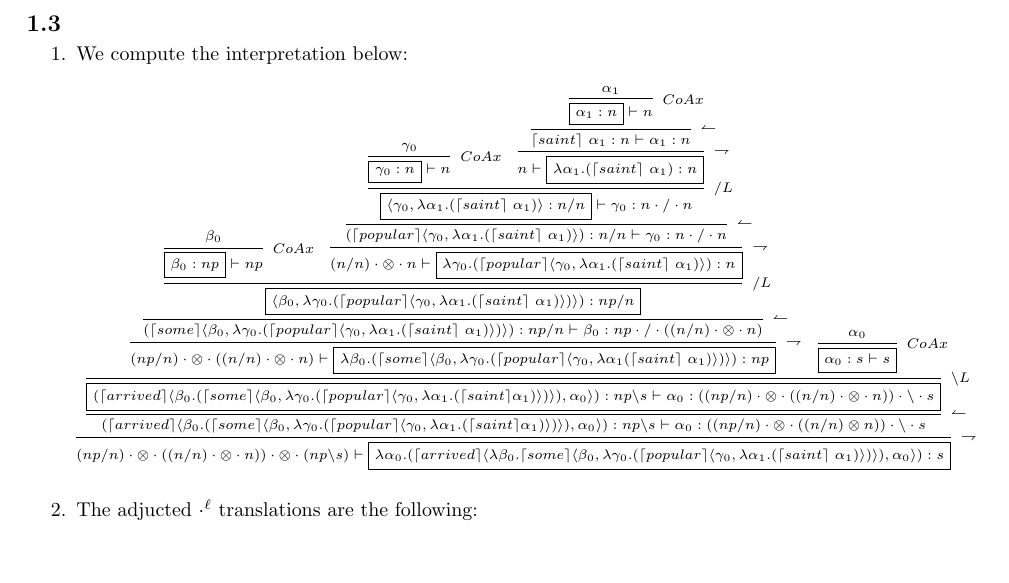
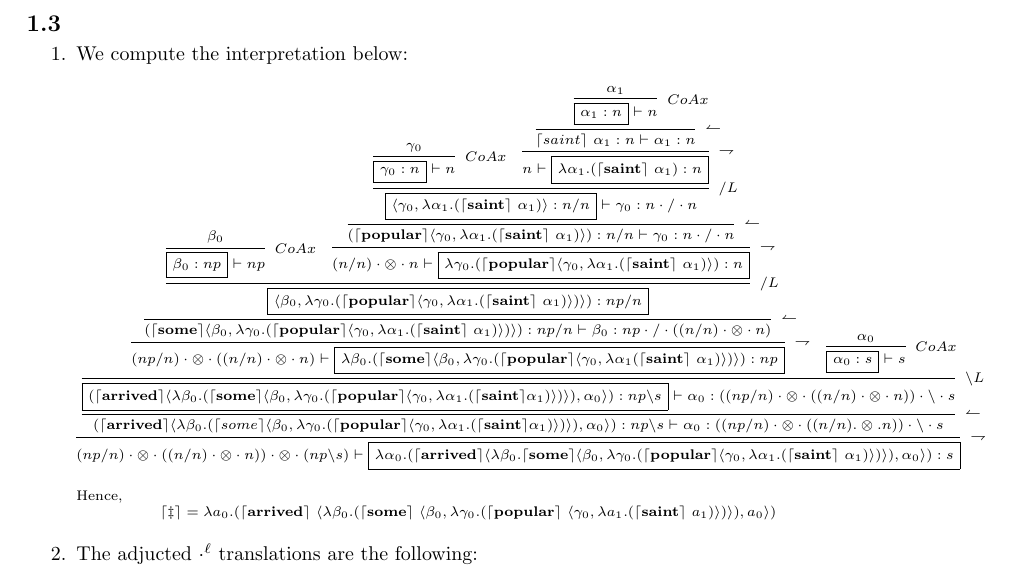
Before and after one commit to omelkonian/LoLa, a LaTeX problem sheet (Assignment 3/ass3.tex): part of page 2 of 4, cut so that both start at the same text, the shorter picture padded with empty space. Compiled offline with pdfLaTeX.

Commit message:
Assignment 3: 1.3.1 final

```diff
--- a/Assignment 3/ass3.tex
+++ b/Assignment 3/ass3.tex
@@ -121,20 +121,20 @@ n/n & \textsf{popular} & \lambda\langle c,y \rangle. (c\ (\lambda z.\ \wedge (y\
 \item We compute the interpretation below:
 \scriptsize
 \[
-\infer[\rightharpoondown]{(np/n) \otimesS ((n/n) \otimesS n)) \otimesS (np \bs s) \vdash \focus{\lambda \alpha_0 . ( \ceil{arrived} \langle \lambda \beta_0 . \ceil{some} \langle \beta_0 , \lambda \gamma_0 . ( \ceil{popular} \langle \gamma_0 , \lambda \alpha_1 . ( \ceil{saint} \ \alpha_1 ) \rangle ) \rangle ) , \alpha_0 \rangle ) : s}}{
-	\infer[\leftharpoonup]{(\ceil{arrived} \langle \beta_0. (\ceil{some} \langle \beta_0, \lambda \gamma_0.(\ceil{popular} \langle \gamma_0 , \lambda \alpha_1 .(\ceil{saint} \alpha_1) \rangle ) \rangle ), \alpha_0 \rangle ) : np \bs s \vdash \alpha_0 : ((np/n) \otimesS ((n/n) \otimes n)) \bsS  s}{
-		\infer[\bs L]{\focus{(\ceil{arrived} \langle \beta_0. (\ceil{some} \langle \beta_0, \lambda \gamma_0.(\ceil{popular} \langle \gamma_0 , \lambda \alpha_1 .(\ceil{saint} \alpha_1) \rangle ) \rangle ), \alpha_0 \rangle ) : np \bs s \vdash \alpha_0 : ((np/n) \otimesS ((n/n) \otimesS n)) \bsS s}}{
-			\infer[\rightharpoondown]{(np/n) \otimesS ((n/n) \otimesS n) \vdash \focus{\lambda \beta_0 . ( \ceil{some} \langle \beta_0 , \lambda \gamma_0 . ( \ceil{popular} \langle \gamma_0 , \lambda \alpha_1 (\ceil{saint} \ \alpha_1) \rangle ) \rangle ) : np}}{
-				\infer[\leftharpoonup]{(\ceil{some} \langle \beta_0 , \lambda \gamma_0 . (\ceil{popular} \langle \gamma_0 , \lambda \alpha_1 . (\ceil{saint} \ \alpha_1 ) \rangle ) \rangle ) : np/n \vdash \beta_0 : np \slashS ((n/n) \otimesS n)}{
-					\infer[/ L]{\focus {\langle \beta_0 , \lambda \gamma_0 . (\ceil{popular} \langle \gamma_0 , \lambda \alpha_1 . ( \ceil{saint} \ \alpha_1 ) \rangle ) \rangle ) : np/n }}{
+\infer[\rightharpoondown]{(np/n) \otimesS ((n/n) \otimesS n)) \otimesS (np \bs s) \vdash \focus{\lambda \alpha_0 . ( \w{arrived} \langle \lambda \beta_0 . \w{some} \langle \beta_0 , \lambda \gamma_0 . ( \w{popular} \langle \gamma_0 , \lambda \alpha_1 . ( \w{saint} \ \alpha_1 ) \rangle ) \rangle ) , \alpha_0 \rangle ) : s}}{
+	\infer[\leftharpoonup]{(\w{arrived} \langle \lambda\beta_0. (\ceil{some} \langle \beta_0, \lambda \gamma_0.(\w{popular} \langle \gamma_0 , \lambda \alpha_1 .(\w{saint} \alpha_1) \rangle ) \rangle ), \alpha_0 \rangle ) : np \bs s \vdash \alpha_0 : ((np/n) \otimesS ((n/n) . \otimes . n)) \bsS  s}{
+		\infer[\bs L]{\focus{(\w{arrived} \langle \lambda\beta_0. (\w{some} \langle \beta_0, \lambda \gamma_0.(\w{popular} \langle \gamma_0 , \lambda \alpha_1 .(\w{saint} \alpha_1) \rangle ) \rangle ), \alpha_0 \rangle ) : np \bs s} \vdash \alpha_0 : ((np/n) \otimesS ((n/n) \otimesS n)) \bsS s}{
+			\infer[\rightharpoondown]{(np/n) \otimesS ((n/n) \otimesS n) \vdash \focus{\lambda \beta_0 . ( \w{some} \langle \beta_0 , \lambda \gamma_0 . ( \w{popular} \langle \gamma_0 , \lambda \alpha_1 (\w{saint} \ \alpha_1) \rangle ) \rangle ) : np}}{
+				\infer[\leftharpoonup]{(\w{some} \langle \beta_0 , \lambda \gamma_0 . (\w{popular} \langle \gamma_0 , \lambda \alpha_1 . (\w{saint} \ \alpha_1 ) \rangle ) \rangle ) : np/n \vdash \beta_0 : np \slashS ((n/n) \otimesS n)}{
+					\infer[/ L]{\focus {\langle \beta_0 , \lambda \gamma_0 . (\w{popular} \langle \gamma_0 , \lambda \alpha_1 . ( \w{saint} \ \alpha_1 ) \rangle ) \rangle ) : np/n }}{
 						\infer[CoAx]{\focus{ \beta_0 : np} \vdash np}{\beta_0}
 						&
-						\infer[\rightharpoondown]{(n/n) \otimesS n \vdash \focus{\lambda \gamma_0 . ( \ceil{popular} \langle \gamma_0 , \lambda \alpha_1 . ( \ceil{saint} \ \alpha_1 ) \rangle ) : n}}{
-							\infer[\leftharpoonup]{(\ceil{popular} \langle \gamma_0 , \lambda \alpha_1 . ( \ceil{saint} \ \alpha_1) \rangle ) : n/n \vdash \gamma_0 : n \slashS n}{
-								\infer[/ L]{\focus{\langle \gamma_0 , \lambda \alpha_1 . ( \ceil{saint} \ \alpha_1) \rangle : n/n} \vdash \gamma_0 : n \slashS n}{
+						\infer[\rightharpoondown]{(n/n) \otimesS n \vdash \focus{\lambda \gamma_0 . ( \w{popular} \langle \gamma_0 , \lambda \alpha_1 . ( \w{saint} \ \alpha_1 ) \rangle ) : n}}{
+							\infer[\leftharpoonup]{(\w{popular} \langle \gamma_0 , \lambda \alpha_1 . ( \w{saint} \ \alpha_1) \rangle ) : n/n \vdash \gamma_0 : n \slashS n}{
+								\infer[/ L]{\focus{\langle \gamma_0 , \lambda \alpha_1 . ( \w{saint} \ \alpha_1) \rangle : n/n} \vdash \gamma_0 : n \slashS n}{
 									\infer[CoAx]{\focus{\gamma_0 : n} \vdash n}{\gamma_0}
 									&
-									\infer[\rightharpoondown]{n \vdash \focus{\lambda \alpha_1 . ( \ceil{saint} \ \alpha_1 ) : n}}{
+									\infer[\rightharpoondown]{n \vdash \focus{\lambda \alpha_1 . ( \w{saint} \ \alpha_1 ) : n}}{
 										\infer[\leftharpoonup]{\ceil{saint} \ \alpha_1 : n \vdash \alpha_1 : n}{
 											\infer[CoAx]{\focus{\alpha_1 : n} \vdash n}{ \alpha_1}
 										}
@@ -146,11 +146,26 @@ n/n & \textsf{popular} & \lambda\langle c,y \rangle. (c\ (\lambda z.\ \wedge (y\
 				}
 			}
 			&
-			\infer[CoAx]{\focus{\alpha_0 : s \vdash s}}{\alpha_0}
+			\infer[CoAx]{\focus{\alpha_0 : s} \vdash s}{\alpha_0}
 		}
 	}
 }
 \]
+Hence,
+\[ \ceil{\ddag} = \la a_0.(
+	\w{arrived} \ \pair
+ 		{\la \beta_0.(
+ 			\w{some} \ \pair
+ 				{\beta_0}
+ 				{\la \gamma_0.(
+ 					\w{popular} \ \pair
+ 						{\gamma_0}
+ 						{\la a_1.(\w{saint} \ a_1)}
+ 				)}
+ 		)}
+ 	{a_0}
+ 	)
+ \]
 \normalsize
 \item The adjucted $\cdot^\ell$ translations are the following:
 \begin{align*}
```
Also changed, not shown: Assignment 3/ass3.pdf.
